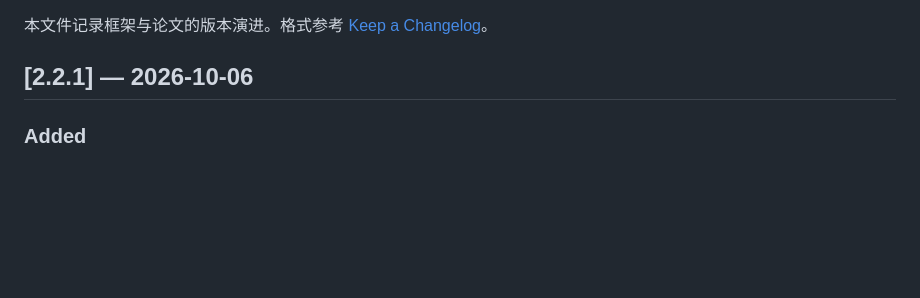
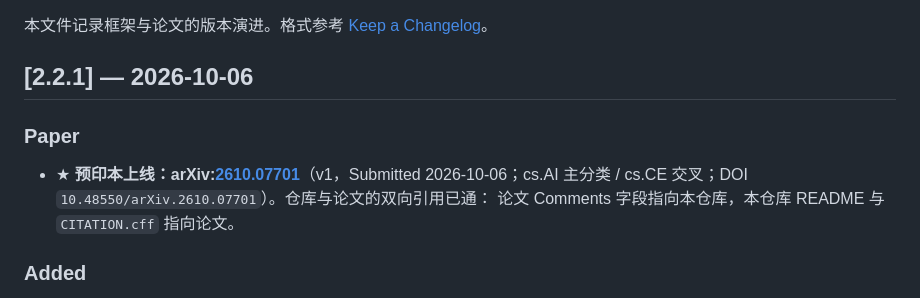
Before and after one commit to simplify23/quant-trading-agent, a Markdown page: CHANGELOG.md, the part around the change. Rendered like a GitHub page; blank space fills up the shorter version.

Commit message:
CHANGELOG: record the preprint going live (arXiv:2610.07701)

```diff
--- a/CHANGELOG.md
+++ b/CHANGELOG.md
@@ -3,6 +3,10 @@
 本文件记录框架与论文的版本演进。格式参考 [Keep a Changelog](https://keepachangelog.com/zh-CN/1.1.0/)。
 
 ## [2.2.1] — 2026-10-06
+
+### Paper
+- ★ **预印本上线：arXiv:[2610.07701](https://arxiv.org/abs/2610.07701)**（v1，Submitted 2026-10-06；cs.AI 主分类 / cs.CE 交叉；DOI `10.48550/arXiv.2610.07701`）。仓库与论文的双向引用已通：
+  论文 Comments 字段指向本仓库，本仓库 README 与 `CITATION.cff` 指向论文。
 
 ### Added
 - **`paper/`** —— 论文《On the Boundary of Admission Gates: An Injected-Truth Study of
```
